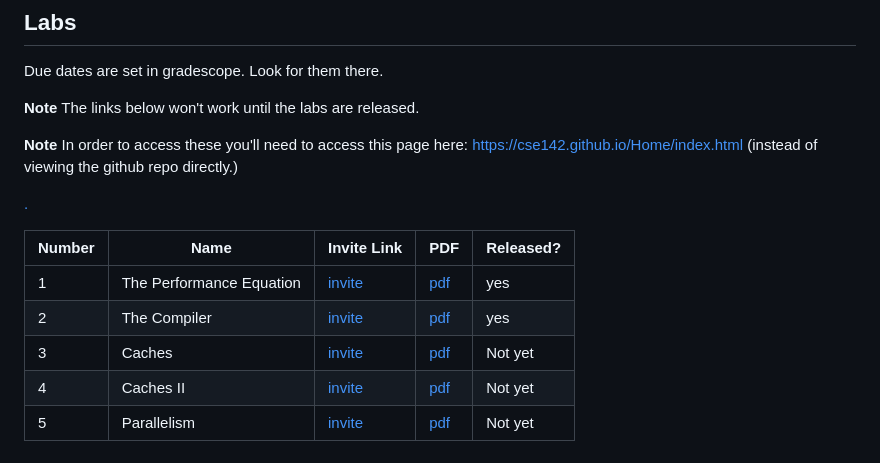
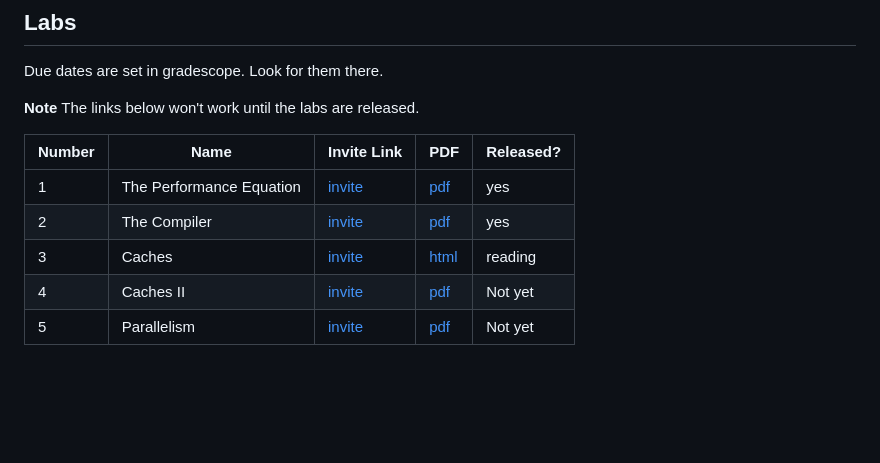
Before and after one commit to CSE142/Home, a Markdown page: README.md, the part around the change. GitHub-like rendering; blank space fills up the shorter version.

Commit message:
updates for lab

```diff
--- a/README.md
+++ b/README.md
@@ -12,15 +12,11 @@ Due dates are set in gradescope.  Look for them there.
 
 **Note** The links below won't work until the labs are released.
 
-**Note** In order to access these you'll need to access this page here: https://cse142.github.io/Home/index.html (instead of viewing the github repo directly.)
-
-[.](https://cse142.github.io/Home/Lab3/Lab.reading.html)
-
 |Number | Name | Invite Link | PDF | Released? |
 |-------|------|-------------|-----|-----------|
 | 1  | The Performance Equation | [invite](https://classroom.github.com/a/zW7ZfuFB) |  [pdf](https://raw.githubusercontent.com/CSE142/Home/master/pdfs/Lab_1.pdf) | yes |
 | 2  | The Compiler | [invite](https://classroom.github.com/a/32LX0vTl) | [pdf](https://raw.githubusercontent.com/CSE142/Home/master/pdfs/Lab_2.pdf)| yes |
-| 3  | Caches | [invite]() | [pdf]() |Not yet |
+| 3  | Caches | [invite]() | [html](https://cse142.github.io/Home/caches/Lab.reading.html) | reading |
 | 4  | Caches II | [invite]() |  [pdf]()|  Not yet |
 | 5  | Parallelism  | [invite]() | [pdf]()|Not yet |
 
```
